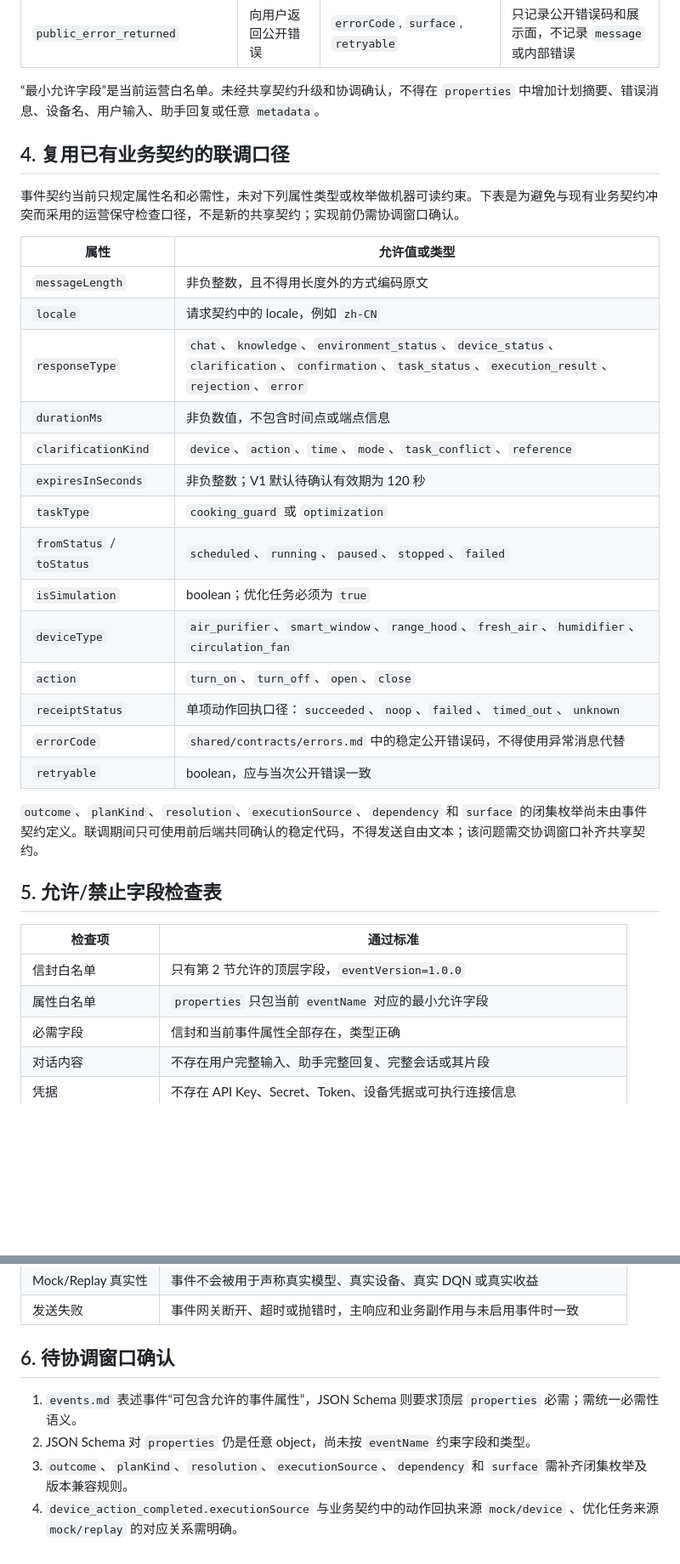
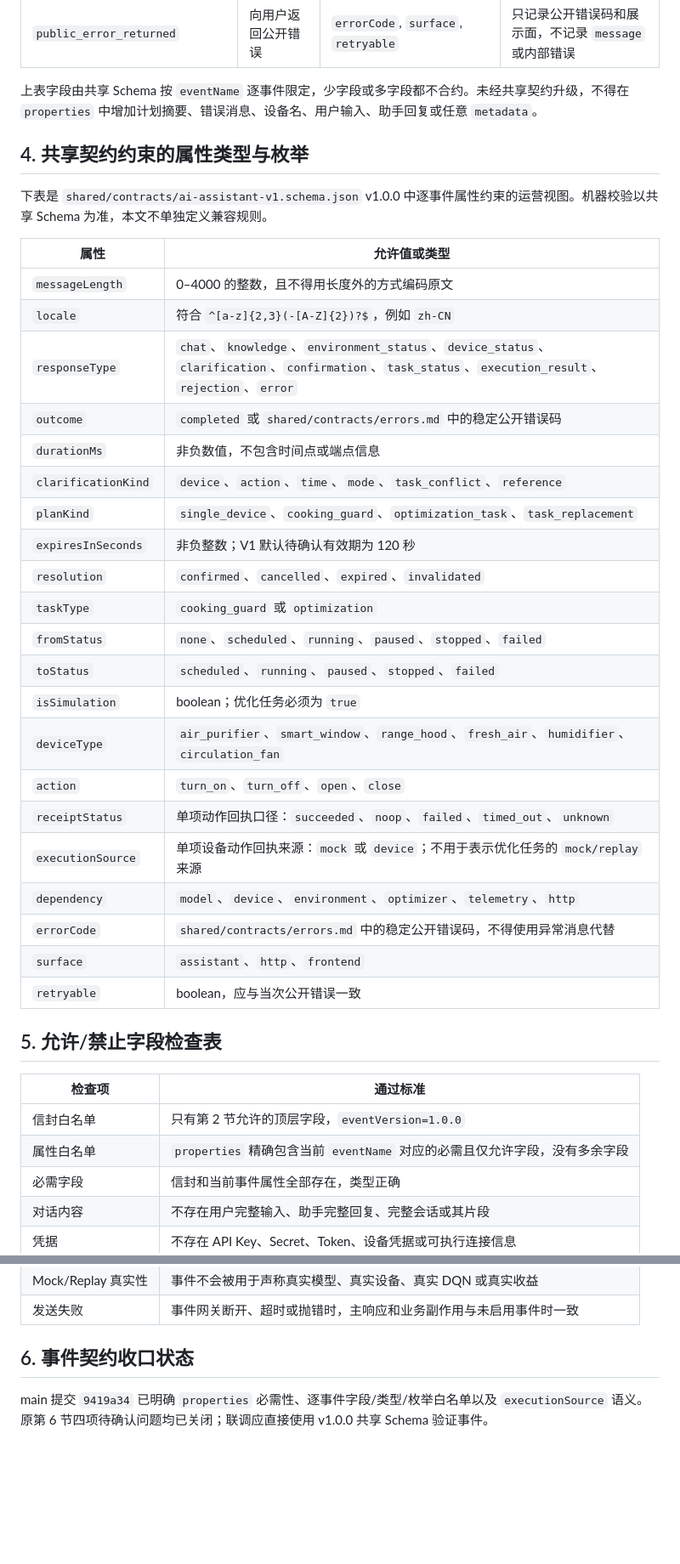
Before and after one commit to k924-cmd/IAQ-app, a Markdown page: operations/analytics/EVENT_CATALOG.md, 2 parts joined by grey strips. Shown at 85% size. GitHub-like rendering; blank space fills up the shorter version.

```diff
--- a/operations/analytics/EVENT_CATALOG.md
+++ b/operations/analytics/EVENT_CATALOG.md
@@ -37,37 +37,42 @@
 | `dependency_degraded` | 依赖不可用且业务进入明确降级 | `dependency`, `errorCode` | 只记录稳定依赖类型与公开错误码，不记录 URL、异常消息或堆栈 |
 | `public_error_returned` | 向用户返回公开错误 | `errorCode`, `surface`, `retryable` | 只记录公开错误码和展示面，不记录 `message` 或内部错误 |
 
-“最小允许字段”是当前运营白名单。未经共享契约升级和协调确认，不得在 `properties` 中增加计划摘要、错误消息、设备名、用户输入、助手回复或任意 `metadata`。
+上表字段由共享 Schema 按 `eventName` 逐事件限定，少字段或多字段都不合约。未经共享契约升级，不得在 `properties` 中增加计划摘要、错误消息、设备名、用户输入、助手回复或任意 `metadata`。
 
-## 4. 复用已有业务契约的联调口径
+## 4. 共享契约约束的属性类型与枚举
 
-事件契约当前只规定属性名和必需性，未对下列属性类型或枚举做机器可读约束。下表是为避免与现有业务契约冲突而采用的运营保守检查口径，不是新的共享契约；实现前仍需协调窗口确认。
+下表是 `shared/contracts/ai-assistant-v1.schema.json` v1.0.0 中逐事件属性约束的运营视图。机器校验以共享 Schema 为准，本文不单独定义兼容规则。
 
 | 属性 | 允许值或类型 |
 |---|---|
-| `messageLength` | 非负整数，且不得用长度外的方式编码原文 |
-| `locale` | 请求契约中的 locale，例如 `zh-CN` |
+| `messageLength` | 0–4000 的整数，且不得用长度外的方式编码原文 |
+| `locale` | 符合 `^[a-z]{2,3}(-[A-Z]{2})?$`，例如 `zh-CN` |
 | `responseType` | `chat`、`knowledge`、`environment_status`、`device_status`、`clarification`、`confirmation`、`task_status`、`execution_result`、`rejection`、`error` |
+| `outcome` | `completed` 或 `shared/contracts/errors.md` 中的稳定公开错误码 |
 | `durationMs` | 非负数值，不包含时间点或端点信息 |
 | `clarificationKind` | `device`、`action`、`time`、`mode`、`task_conflict`、`reference` |
+| `planKind` | `single_device`、`cooking_guard`、`optimization_task`、`task_replacement` |
 | `expiresInSeconds` | 非负整数；V1 默认待确认有效期为 120 秒 |
+| `resolution` | `confirmed`、`cancelled`、`expired`、`invalidated` |
 | `taskType` | `cooking_guard` 或 `optimization` |
-| `fromStatus` / `toStatus` | `scheduled`、`running`、`paused`、`stopped`、`failed` |
+| `fromStatus` | `none`、`scheduled`、`running`、`paused`、`stopped`、`failed` |
+| `toStatus` | `scheduled`、`running`、`paused`、`stopped`、`failed` |
 | `isSimulation` | boolean；优化任务必须为 `true` |
 | `deviceType` | `air_purifier`、`smart_window`、`range_hood`、`fresh_air`、`humidifier`、`circulation_fan` |
 | `action` | `turn_on`、`turn_off`、`open`、`close` |
 | `receiptStatus` | 单项动作回执口径：`succeeded`、`noop`、`failed`、`timed_out`、`unknown` |
+| `executionSource` | 单项设备动作回执来源：`mock` 或 `device`；不用于表示优化任务的 `mock/replay` 来源 |
+| `dependency` | `model`、`device`、`environment`、`optimizer`、`telemetry`、`http` |
 | `errorCode` | `shared/contracts/errors.md` 中的稳定公开错误码，不得使用异常消息代替 |
+| `surface` | `assistant`、`http`、`frontend` |
 | `retryable` | boolean，应与当次公开错误一致 |
-
-`outcome`、`planKind`、`resolution`、`executionSource`、`dependency` 和 `surface` 的闭集枚举尚未由事件契约定义。联调期间只可使用前后端共同确认的稳定代码，不得发送自由文本；该问题需交协调窗口补齐共享契约。
 
 ## 5. 允许/禁止字段检查表
 
 | 检查项 | 通过标准 |
 |---|---|
 | 信封白名单 | 只有第 2 节允许的顶层字段，`eventVersion=1.0.0` |
-| 属性白名单 | `properties` 只包当前 `eventName` 对应的最小允许字段 |
+| 属性白名单 | `properties` 精确包含当前 `eventName` 对应的必需且仅允许字段，没有多余字段 |
 | 必需字段 | 信封和当前事件属性全部存在，类型正确 |
 | 对话内容 | 不存在用户完整输入、助手完整回复、完整会话或其片段 |
 | 凭据 | 不存在 API Key、Secret、Token、设备凭据或可执行连接信息 |
@@ -78,9 +83,6 @@
 | Mock/Replay 真实性 | 事件不会被用于声称真实模型、真实设备、真实 DQN 或真实收益 |
 | 发送失败 | 事件网关断开、超时或抛错时，主响应和业务副作用与未启用事件时一致 |
 
-## 6. 待协调窗口确认
+## 6. 事件契约收口状态
 
-1. `events.md` 表述事件“可包含允许的事件属性”，JSON Schema 则要求顶层 `properties` 必需；需统一必需性语义。
-2. JSON Schema 对 `properties` 仍是任意 object，尚未按 `eventName` 约束字段和类型。
-3. `outcome`、`planKind`、`resolution`、`executionSource`、`dependency` 和 `surface` 需补齐闭集枚举及版本兼容规则。
-4. `device_action_completed.executionSource` 与业务契约中的动作回执来源 `mock/device` 、优化任务来源 `mock/replay` 的对应关系需明确。
+main 提交 `9419a34` 已明确 `properties` 必需性、逐事件字段/类型/枚举白名单以及 `executionSource` 语义。原第 6 节四项待确认问题均已关闭；联调应直接使用 v1.0.0 共享 Schema 验证事件。
```
Also changed, not shown: other parts of operations/analytics/EVENT_CATALOG.md (+2 -2 lines), operations/release/INTEGRATION_ACCEPTANCE_V1.md (+5 -3 lines), operations/release/RELEASE_CHECKLIST.md (+1 -1 lines).
